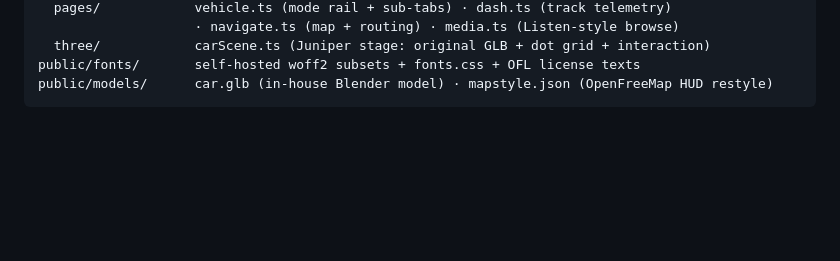
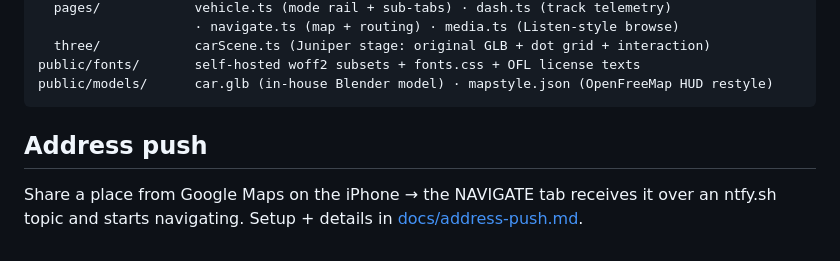
Before and after one commit to msrisabaranjan/juniper-console, a Markdown page: README.md, the part around the change. Rendered like a GitHub page; blank space fills up the shorter version.

Commit message:
docs: iPhone address push setup (Share Sheet + ntfy Shortcuts recipe)

````diff
--- a/README.md
+++ b/README.md
@@ -158,3 +158,9 @@ src/
 public/fonts/       self-hosted woff2 subsets + fonts.css + OFL license texts
 public/models/      car.glb (in-house Blender model) · mapstyle.json (OpenFreeMap HUD restyle)
 ```
+
+## Address push
+
+Share a place from Google Maps on the iPhone → the NAVIGATE tab receives it
+over an ntfy.sh topic and starts navigating. Setup + details in
+[docs/address-push.md](docs/address-push.md).
````
Also changed, not shown: docs/address-push.md (added, +74 -0 lines).
